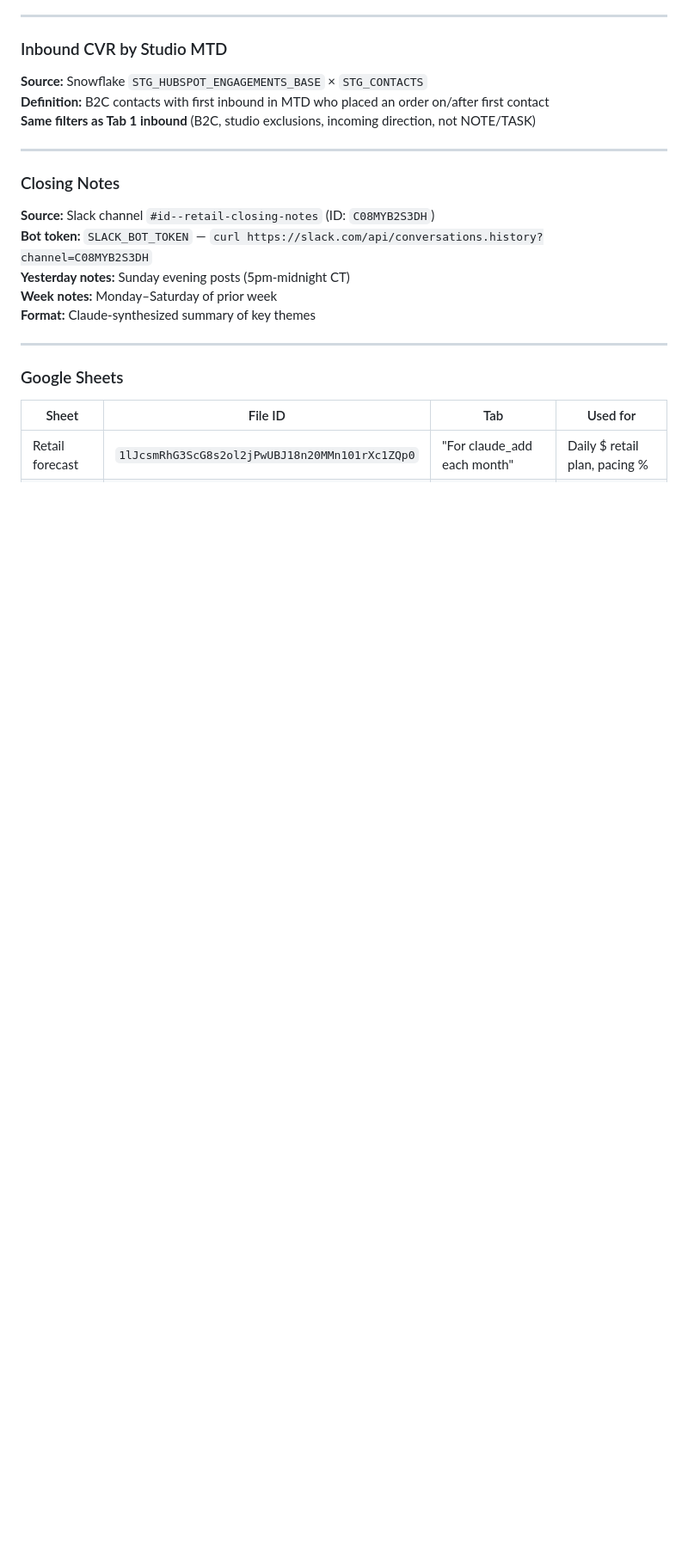
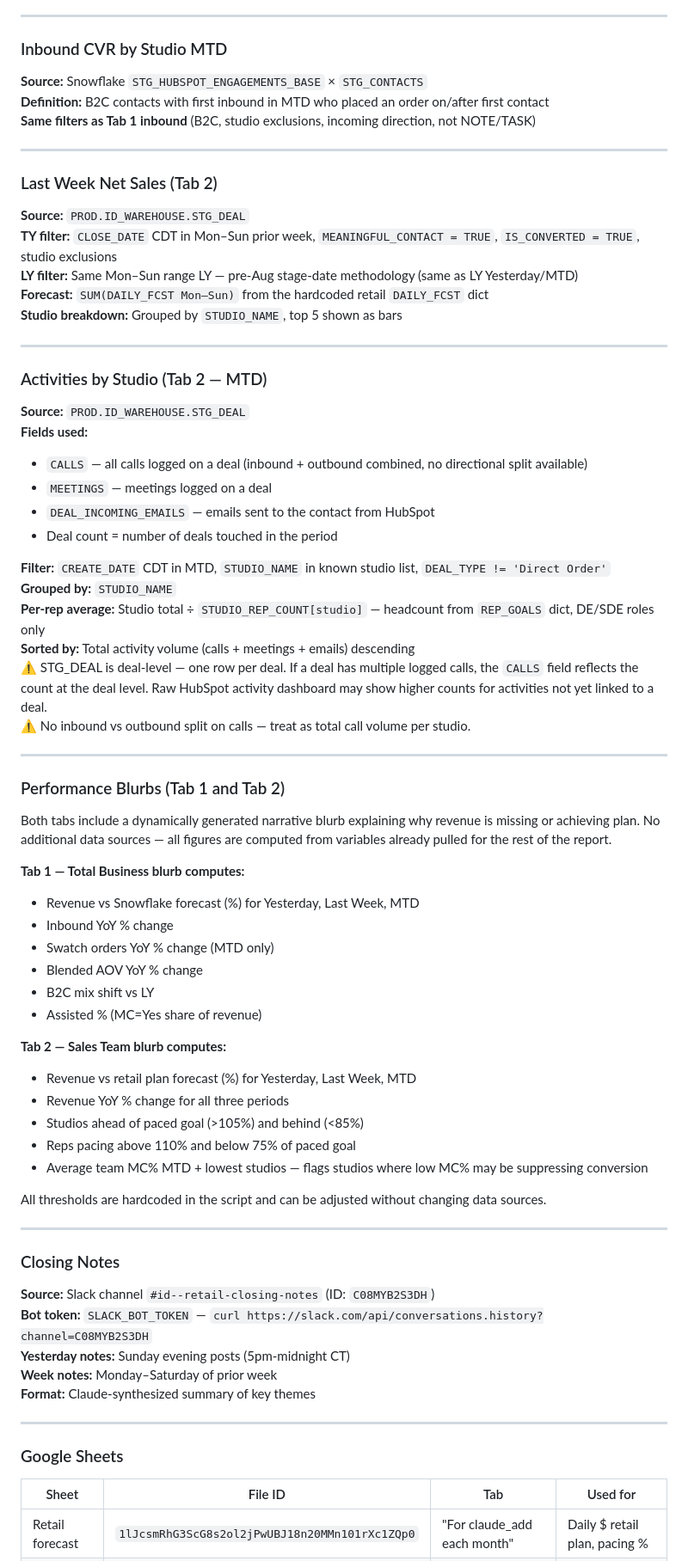
Before and after one commit to maryspreck-star/id-daily-business-review, a Markdown page: docs/data-methodology.md, the part around one of its changes. Shown at 86% size. Rendered like a GitHub page; blank space fills up the shorter version.

Commit message:
docs: update methodology with last week view, activities, blurbs, email delivery
- Add Last Week as a formal report period (Mon–Sun prior week)
- Document Tab 1 Last Week data sources (Looker revenue/AOV, estimated inbound/swatches, STG_DEAL studio breakdown)
- Document Tab 2 Last Week data sources (STG_DEAL MC=Yes, LY pre-Aug, retail forecast)
- Document Activities by Studio (STG_DEAL CALLS/MEETINGS/DEAL_INCOMING_EMAILS, MTD, per-rep avg from REP_GOALS headcount, inbound+outbound calls combined)
- Document performance blurbs for both tabs (no new data sources — computed from existing variables)
- Update Automation delivery line to include SendGrid email
- Add known limitations for estimated LW inbound/swatches, combined calls, and SendGrid key requirement

Co-Authored-By: Claude Sonnet 4.6 <noreply@anthropic.com>

```diff
--- a/docs/data-methodology.md
+++ b/docs/data-methodology.md
@@ -284,6 +301,57 @@ Same pacing %, status logic as team table.
 
 ---
 
+### Last Week Net Sales (Tab 2)
+
+**Source:** `PROD.ID_WAREHOUSE.STG_DEAL`
+**TY filter:** `CLOSE_DATE` CDT in Mon–Sun prior week, `MEANINGFUL_CONTACT = TRUE`, `IS_CONVERTED = TRUE`, studio exclusions
+**LY filter:** Same Mon–Sun range LY — pre-Aug stage-date methodology (same as LY Yesterday/MTD)
+**Forecast:** `SUM(DAILY_FCST Mon–Sun)` from the hardcoded retail `DAILY_FCST` dict
+**Studio breakdown:** Grouped by `STUDIO_NAME`, top 5 shown as bars
+
+---
+
+### Activities by Studio (Tab 2 — MTD)
+
+**Source:** `PROD.ID_WAREHOUSE.STG_DEAL`
+**Fields used:**
+- `CALLS` — all calls logged on a deal (inbound + outbound combined, no directional split available)
+- `MEETINGS` — meetings logged on a deal
+- `DEAL_INCOMING_EMAILS` — emails sent to the contact from HubSpot
+- Deal count = number of deals touched in the period
+
+**Filter:** `CREATE_DATE` CDT in MTD, `STUDIO_NAME` in known studio list, `DEAL_TYPE != 'Direct Order'`
+**Grouped by:** `STUDIO_NAME`
+**Per-rep average:** Studio total ÷ `STUDIO_REP_COUNT[studio]` — headcount from `REP_GOALS` dict, DE/SDE roles only
+**Sorted by:** Total activity volume (calls + meetings + emails) descending
+⚠️ STG_DEAL is deal-level — one row per deal. If a deal has multiple logged calls, the `CALLS` field reflects the count at the deal level. Raw HubSpot activity dashboard may show higher counts for activities not yet linked to a deal.
+⚠️ No inbound vs outbound split on calls — treat as total call volume per studio.
+
+---
+
+### Performance Blurbs (Tab 1 and Tab 2)
+
+Both tabs include a dynamically generated narrative blurb explaining why revenue is missing or achieving plan. No additional data sources — all figures are computed from variables already pulled for the rest of the report.
+
+**Tab 1 — Total Business blurb computes:**
+- Revenue vs Snowflake forecast (%) for Yesterday, Last Week, MTD
+- Inbound YoY % change
+- Swatch orders YoY % change (MTD only)
+- Blended AOV YoY % change
+- B2C mix shift vs LY
+- Assisted % (MC=Yes share of revenue)
+
+**Tab 2 — Sales Team blurb computes:**
+- Revenue vs retail plan forecast (%) for Yesterday, Last Week, MTD
+- Revenue YoY % change for all three periods
+- Studios ahead of paced goal (>105%) and behind (<85%)
+- Reps pacing above 110% and below 75% of paced goal
+- Average team MC% MTD + lowest studios — flags studios where low MC% may be suppressing conversion
+
+All thresholds are hardcoded in the script and can be adjusted without changing data sources.
+
+---
+
 ### Closing Notes
 
 **Source:** Slack channel `#id--retail-closing-notes` (ID: `C08MYB2S3DH`)
```
Also changed, not shown: other parts of docs/data-methodology.md (+24 -1 lines).
